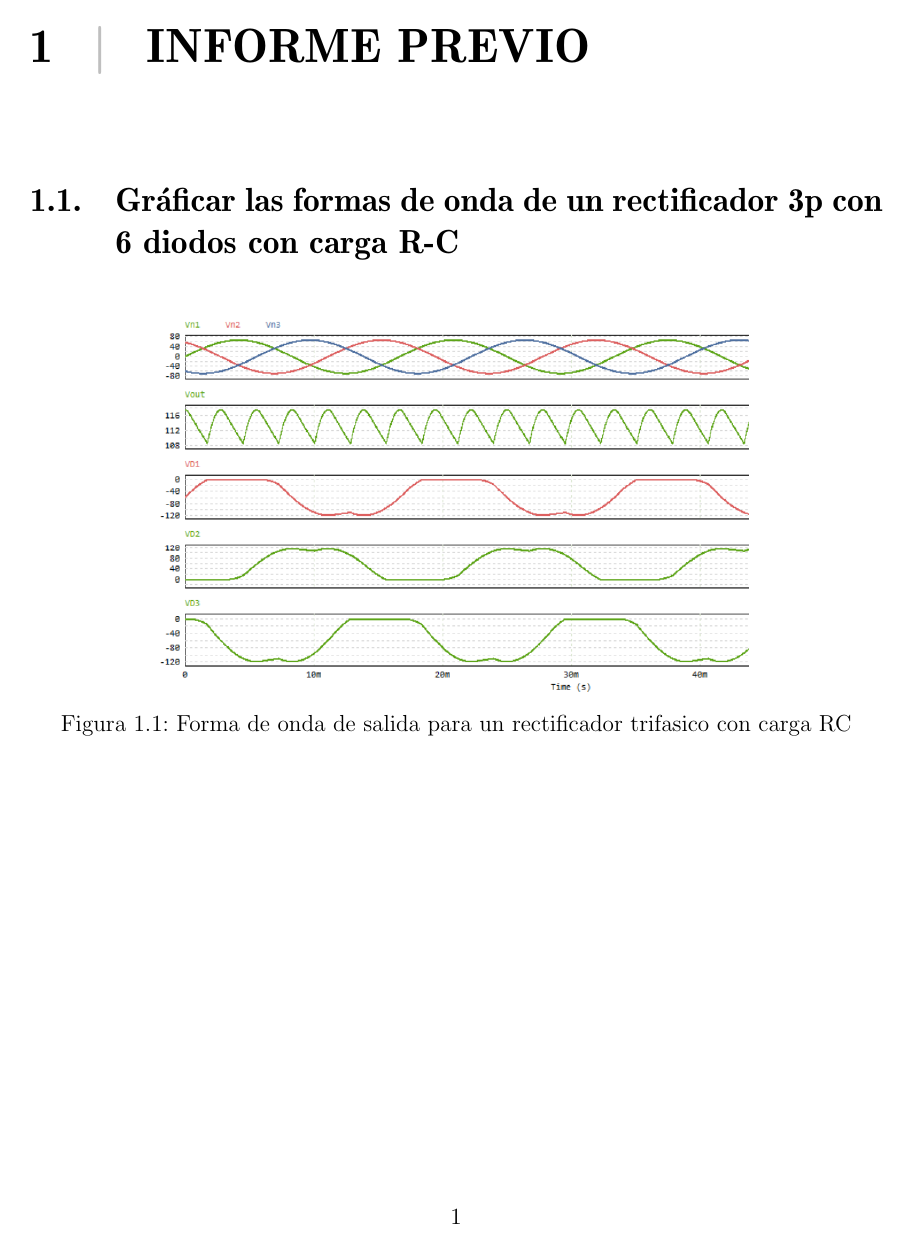
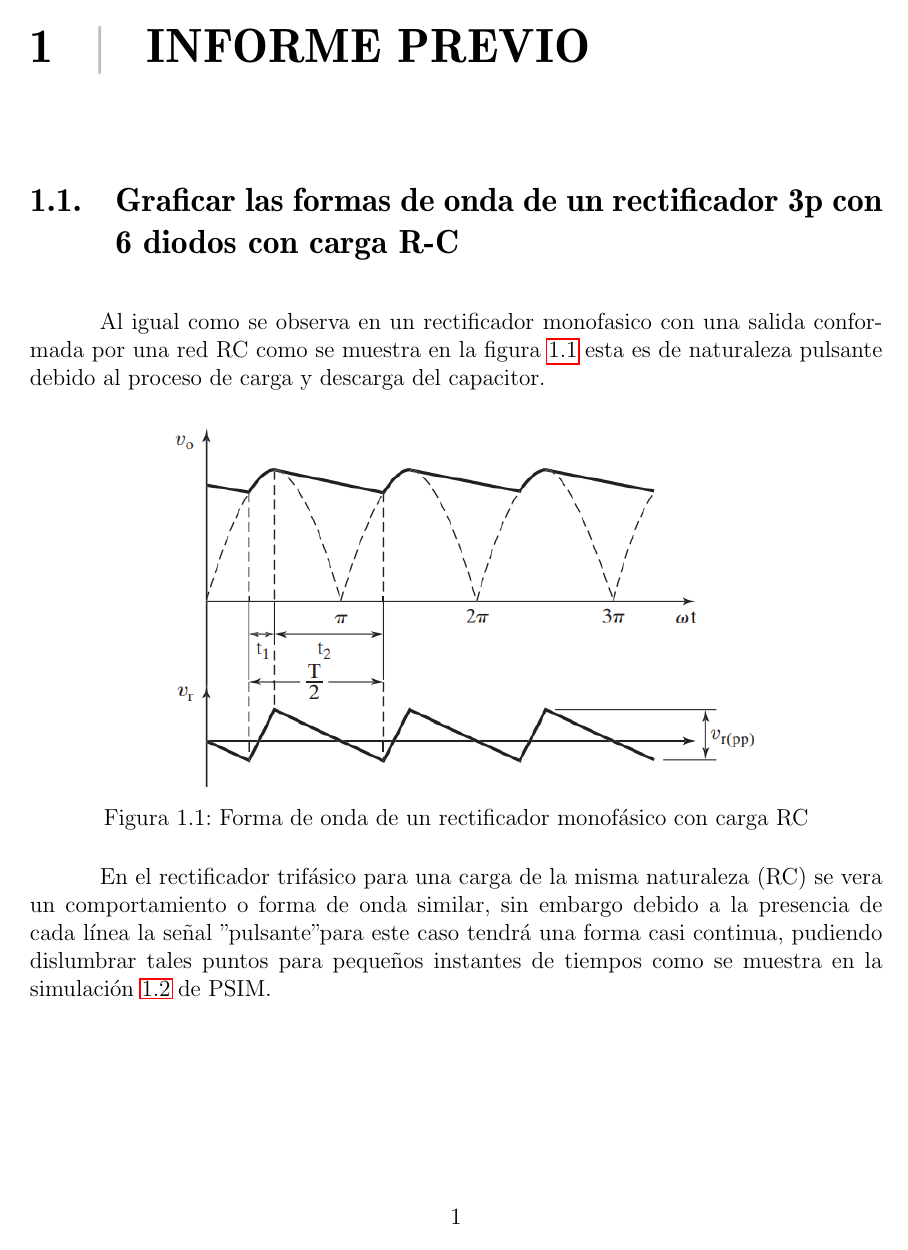
Before and after one commit to dbsrunsaac/lab-sistemas-electronicos-potencia, a LaTeX book (3. RECTIFICADOR TRIFASICO ONDA COMPLETA/INFORME PREVIO/main.tex, which reads 3. RECTIFICADOR TRIFASICO ONDA COMPLETA/INFORME PREVIO/contenido/desarrollo.tex): page 5 of 6 before the commit and page 5 of 7 after it. Compiled offline with pdfLaTeX.

Commit message:
IF3 - pregunta 4 c

```diff
--- a/3. RECTIFICADOR TRIFASICO ONDA COMPLETA/INFORME PREVIO/contenido/desarrollo.tex
+++ b/3. RECTIFICADOR TRIFASICO ONDA COMPLETA/INFORME PREVIO/contenido/desarrollo.tex
@@ -1,10 +1,22 @@
 \chapter{INFORME PREVIO}
 
-\section{Gráficar las formas de onda de un rectificador 3p con 6 diodos con carga R-C}
+\section{Graficar las formas de onda de un rectificador 3p con 6 diodos con carga R-C}
+
+Al igual como se observa en un rectificador monofasico con una salida conformada por una red RC como se muestra en la figura \ref{fig:salida-rc-monofasico} esta es de naturaleza pulsante debido al proceso de carga y descarga del capacitor.
+
+% TODO: \usepackage{graphicx} required
+\begin{figure}[h]
+	\centering
+	\includegraphics[width=0.7\linewidth]{media/salida-RC-monofasico}
+	\caption{Forma de onda de un rectificador monofásico con carga RC}
+	\label{fig:salida-rc-monofasico}
+\end{figure}
+
+En el rectificador trifásico para una carga de la misma naturaleza (RC) se vera un comportamiento o forma de onda similar, sin embargo debido a la presencia de cada línea la señal "pulsante" para este caso tendrá una forma casi continua, pudiendo dislumbrar tales puntos para pequeños instantes de tiempos como se muestra en la simulación \ref{fig:forma-onda-RC} de PSIM.
 
 \begin{figure}[h]
 	\centering
 	\includegraphics[width=0.7\linewidth]{media/forma-onda-RC}
 	\caption{Forma de onda de salida para un rectificador trifasico con carga RC}
-	\label{fig:captura-desde-2026-03-11-22-31-35}
+	\label{fig:forma-onda-RC}
 \end{figure}
```
Also changed, not shown: 3. RECTIFICADOR TRIFASICO ONDA COMPLETA/INFORME PREVIO/media/salida-RC-monofasico.png (added), 2 other files.
